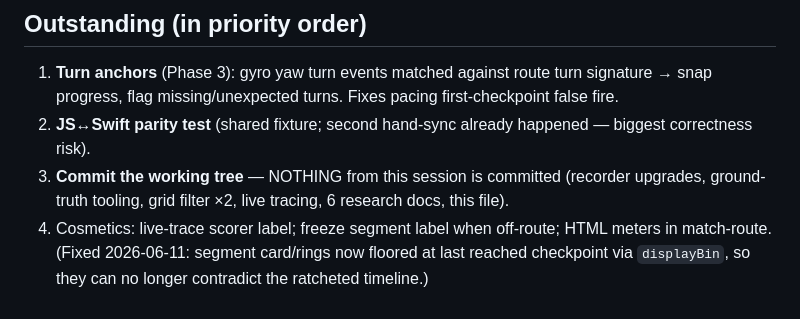
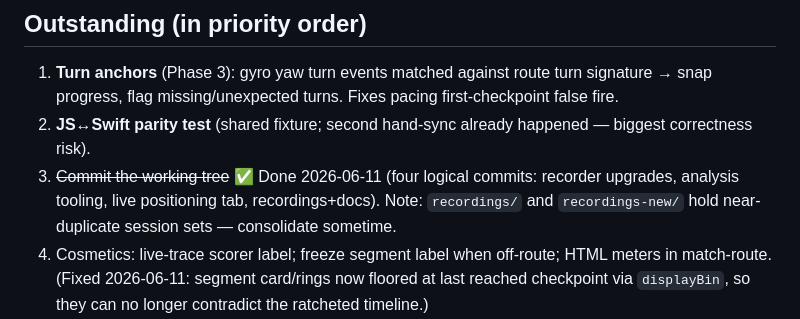
Before and after one commit to alpeshvas/head-in, a Markdown page: docs/STATUS.md, the part around the change. Drawn GitHub-style.

Commit message:
Mark working-tree commit done in STATUS

```diff
--- a/docs/STATUS.md
+++ b/docs/STATUS.md
@@ -41,7 +41,7 @@ Updated: 2026-06-11 (end of grid-filter validation session)
 
 1. **Turn anchors** (Phase 3): gyro yaw turn events matched against route turn signature → snap progress, flag missing/unexpected turns. Fixes pacing first-checkpoint false fire.
 2. **JS↔Swift parity test** (shared fixture; second hand-sync already happened — biggest correctness risk).
-3. **Commit the working tree** — NOTHING from this session is committed (recorder upgrades, ground-truth tooling, grid filter ×2, live tracing, 6 research docs, this file).
+3. ~~Commit the working tree~~ ✅ Done 2026-06-11 (four logical commits: recorder upgrades, analysis tooling, live positioning tab, recordings+docs). Note: `recordings/` and `recordings-new/` hold near-duplicate session sets — consolidate sometime.
 4. Cosmetics: live-trace scorer label; freeze segment label when off-route; HTML meters in match-route. (Fixed 2026-06-11: segment card/rings now floored at last reached checkpoint via `displayBin`, so they can no longer contradict the ratcheted timeline.)
 5. More negative recordings (off-route walk in a different room, standing pass) + pocket-carry passes; re-fit params as traces accumulate.
 
```
